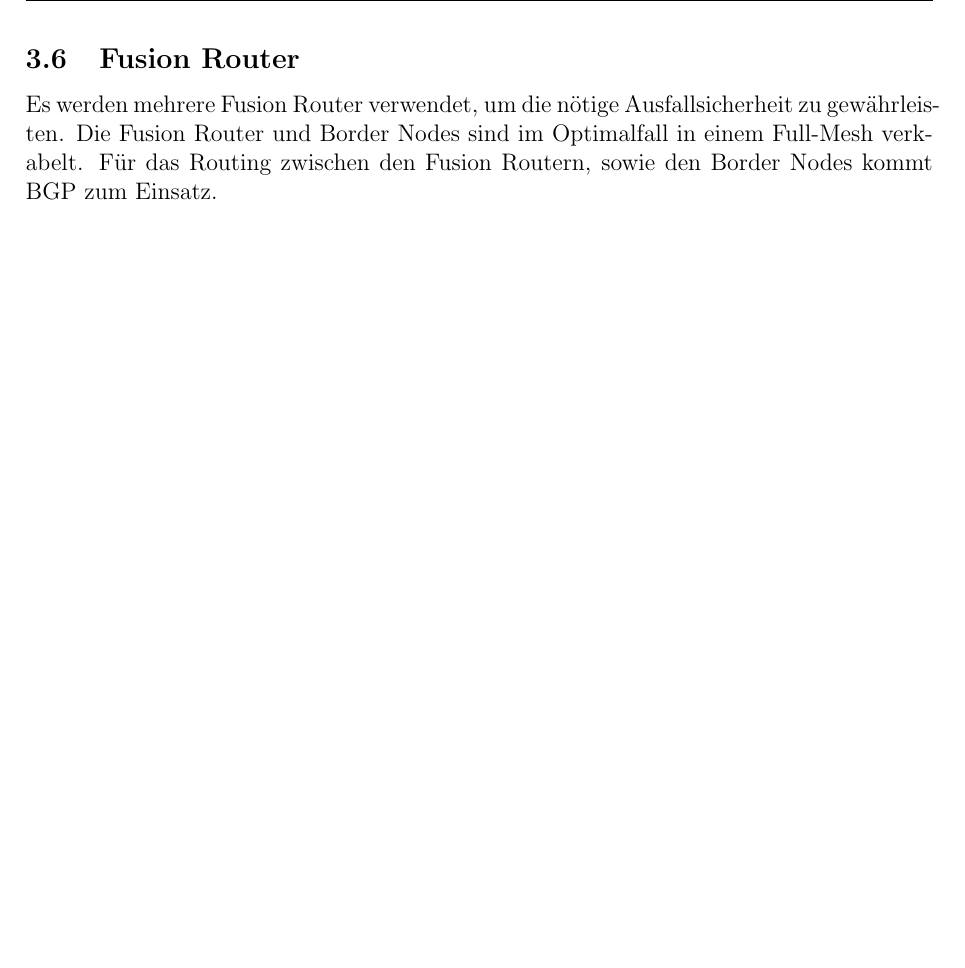
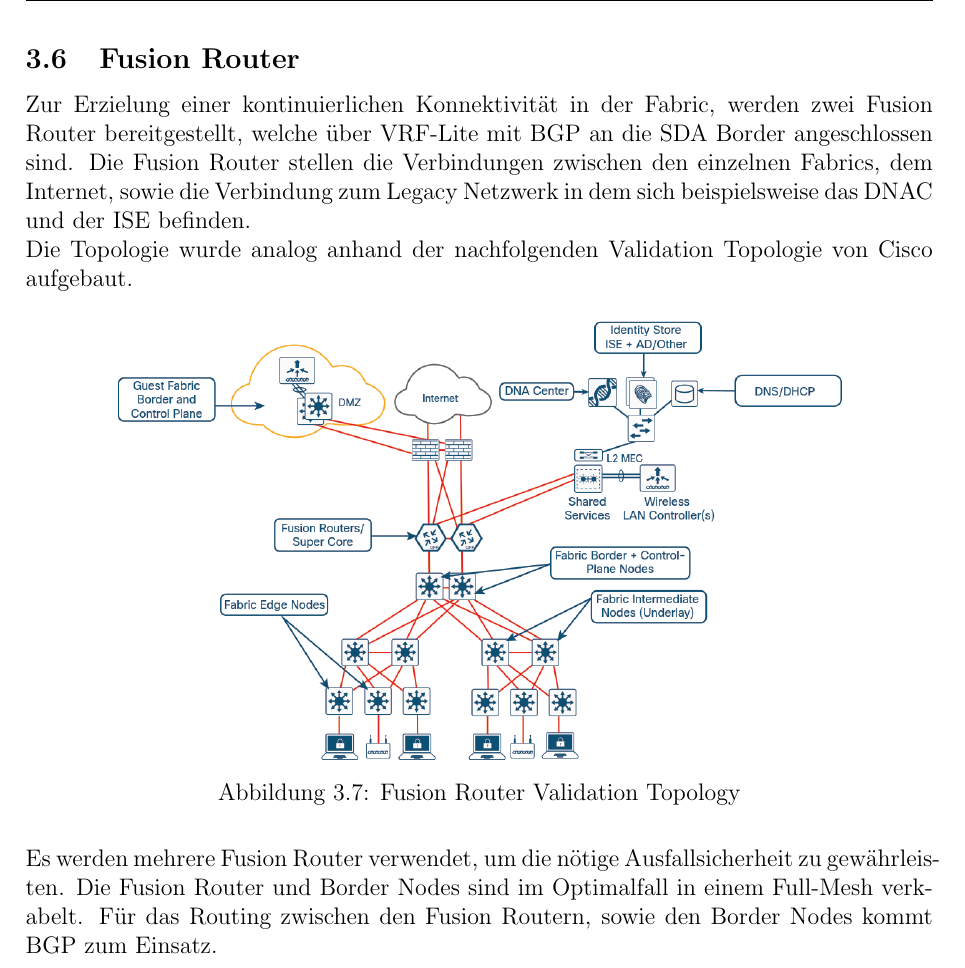
Before and after one commit to night28/HSR_BA, a LaTeX document (Documentation/main.tex, which reads Documentation/sections/absicherung.tex): part of page 22 of 41 before the commit and part of page 22 of 42 after it, cut so that both start at the same text, the shorter picture padded with empty space. Compiled offline with pdfLaTeX.

Commit message:
#19 fusion router started

```diff
--- a/Documentation/sections/absicherung.tex
+++ b/Documentation/sections/absicherung.tex
@@ -152,6 +152,17 @@ Der Fabric Border Node kann die Netzwerkvirtualisierung mithilfe von externen VR
 Der Fabric Border Node bildet auch SGT-Informationen aus der Fabric ab, die beim Verlassen dieser Fabric entsprechend verwaltet werden. SGT-Informationen werden vom Fabric Border Node an das ausserhalb der Fabric liegende Netzwerk weitergegeben, indem entweder die Tags mithilfe von SGT Exchange Protocol (SXP) zu Cisco-fähigen Geräten transportiert werden, oder indem SGTs direkt in einem Cisco-Metadatenfeld in einem Paket zugeordnet werden Inline-Tagging-Funktionen für Verbindungen zum Grenzknoten implementiert.
 
 \subsection{Fusion Router}
+Zur Erzielung einer kontinuierlichen Konnektivität in der Fabric, werden zwei Fusion Router bereitgestellt, welche über VRF-Lite mit BGP an die SDA Border angeschlossen sind. Die Fusion Router stellen die Verbindungen zwischen den einzelnen Fabrics, dem Internet, sowie die Verbindung zum Legacy Netzwerk in dem sich beispielsweise das DNAC und der ISE befinden.
+
+Die Topologie wurde analog anhand der nachfolgenden Validation Topologie von Cisco aufgebaut.
+\begin{figure}[H]
+	\centering
+	\includegraphics[width=0.8\linewidth]{img/Absicherung/FusionRouter-ValidationTopology}
+	\caption{Fusion Router Validation Topology}
+	\label{fig:Fusion Router Validation Topology}
+\end{figure}
+
+
 
 Es werden mehrere Fusion Router verwendet, um die nötige Ausfallsicherheit zu gewährleisten. Die Fusion Router und Border Nodes sind im Optimalfall in einem Full-Mesh verkabelt. Für das Routing zwischen den Fusion Routern, sowie den Border Nodes kommt BGP zum Einsatz.
 
```
Also changed, not shown: Documentation/img/Absicherung/FusionRouter-ValidationTopology.png (added), 1 other file.
